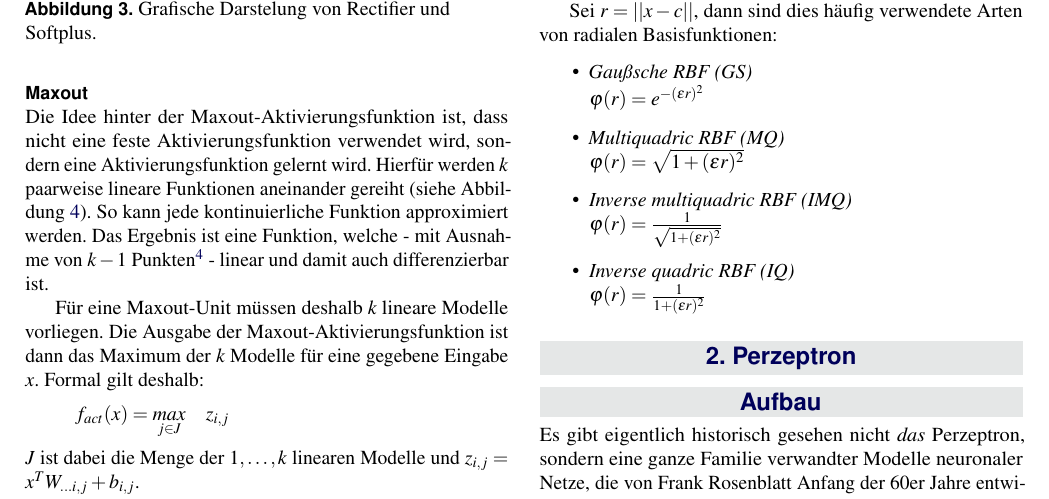
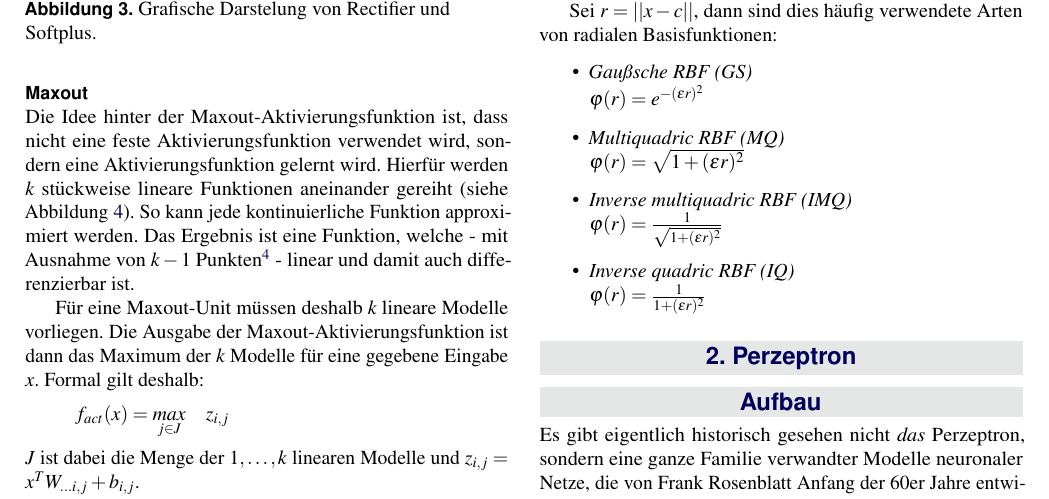
Before and after one commit to s8ph1e/NN_Zusammenfassung, a LaTeX document (NN.tex, which reads chapters/ch01_einfuehrung.tex): part of page 7 of 38, cut so that both start at the same text. Compiled offline with pdfLaTeX.

Commit message:
Fix error in maxout chapter.

```diff
--- a/chapters/ch01_einfuehrung.tex
+++ b/chapters/ch01_einfuehrung.tex
@@ -484,7 +484,7 @@ Der Verlauf ist in Abbildung \ref{fig:ch01_fact-softplus} dargestellt. Für die
 
 \subsubsection*{Maxout}
 Die Idee hinter der Maxout-Aktivierungsfunktion ist, dass nicht eine feste Aktivierungsfunktion verwendet wird, sondern eine Aktivierungsfunktion gelernt wird.
-Hierfür werden $k$ paarweise lineare Funktionen aneinander gereiht (siehe Abbildung \ref{fig:ch01_fact-softplus}). So kann jede kontinuierliche Funktion approximiert werden. Das Ergebnis ist eine Funktion, welche - mit Ausnahme von $k-1$ Punkten\footnote{Dies sind die $k-1$ Eckpunkte der verbundenen linearen Funktionen.} - linear und damit auch differenzierbar ist.
+Hierfür werden $k$ stückweise lineare Funktionen aneinander gereiht (siehe Abbildung \ref{fig:ch01_fact-softplus}). So kann jede kontinuierliche Funktion approximiert werden. Das Ergebnis ist eine Funktion, welche - mit Ausnahme von $k-1$ Punkten\footnote{Dies sind die $k-1$ Eckpunkte der verbundenen linearen Funktionen.} - linear und damit auch differenzierbar ist.
 
 \begin{figure}[ht!] \centering
 	\includegraphics[width=0.7\linewidth]{figures/ch01_maxout-paarweise-lineare-fkt.pdf}
```
